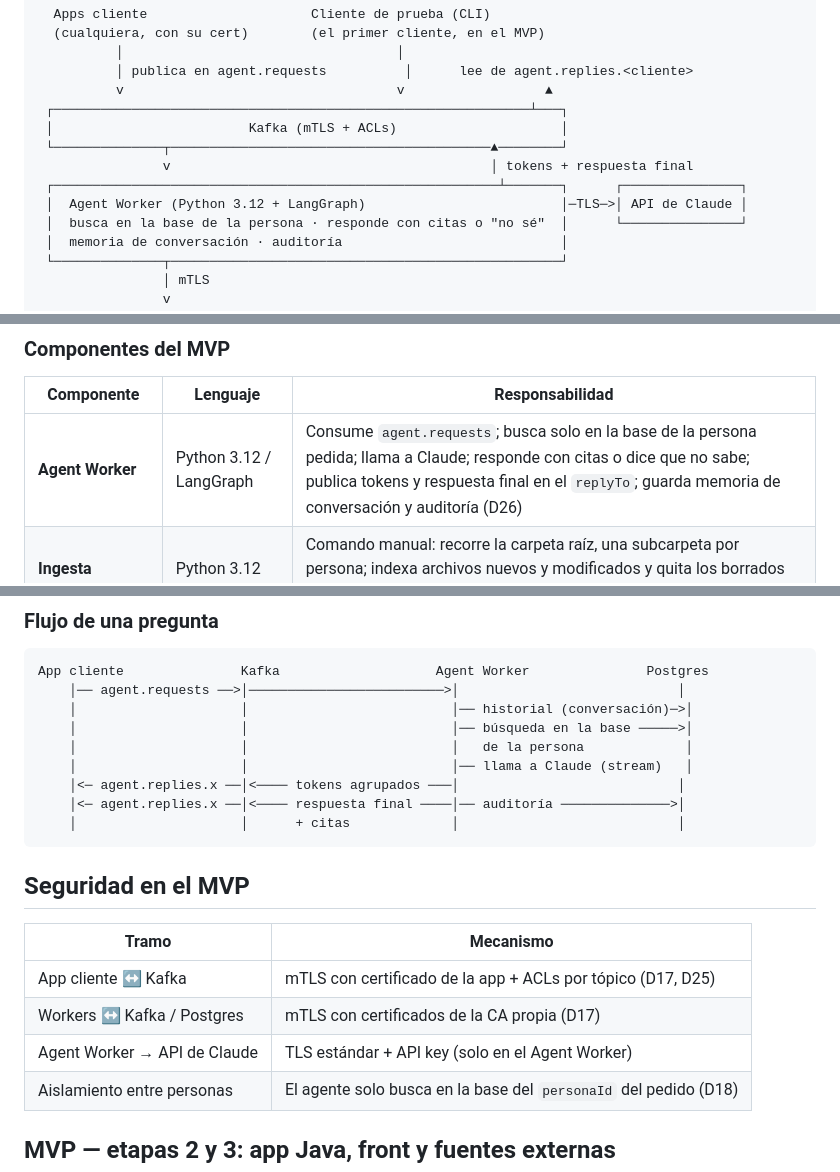
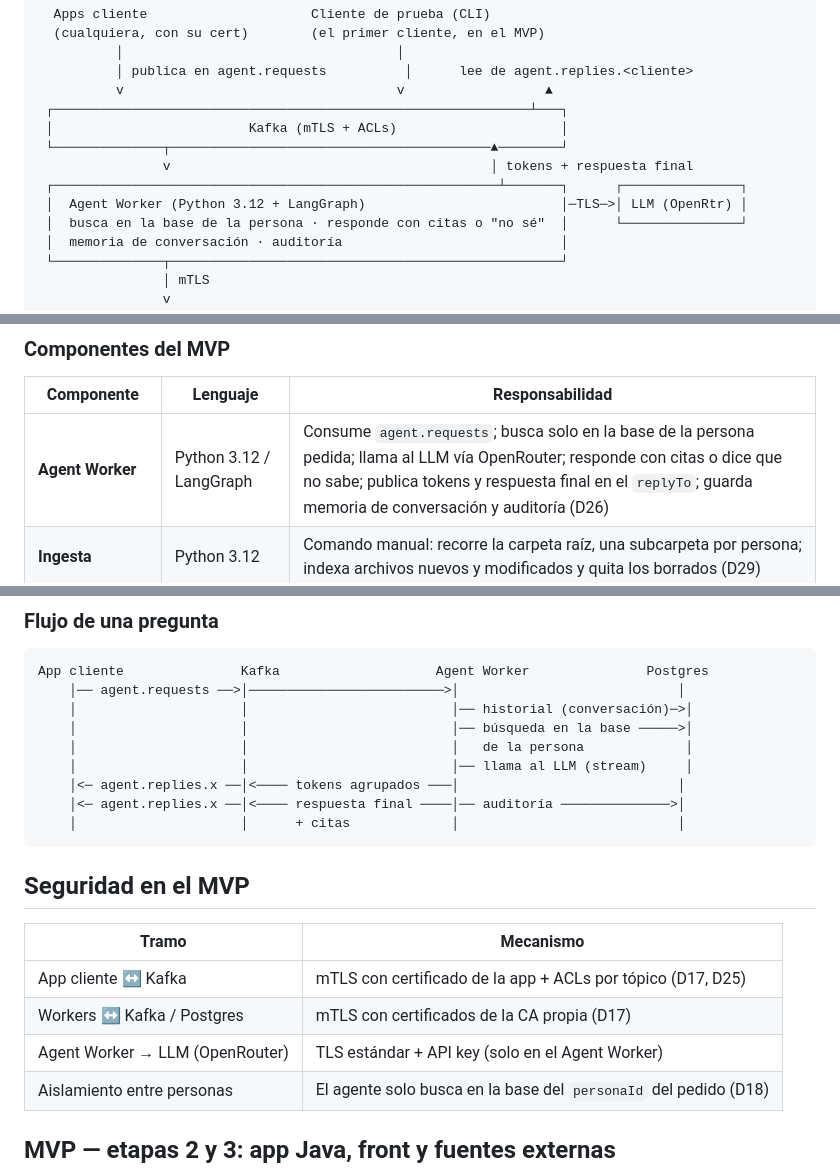
Before and after one commit to franCiti/flock-ai, a Markdown page: docs/arquitectura.md, 3 parts joined by grey strips. GitHub-like rendering.

```diff
--- a/docs/arquitectura.md
+++ b/docs/arquitectura.md
@@ -25,7 +25,7 @@ más: están en el MVP para demostrarlo y administrar fuentes, pero el bot no de
  └──────────────┬─────────────────────────────────────────▲────────┘
                 v                                         │ tokens + respuesta final
  ┌─────────────────────────────────────────────────────────┴───────┐      ┌───────────────┐
- │  Agent Worker (Python 3.12 + LangGraph)                         │─TLS─>│ API de Claude │
+ │  Agent Worker (Python 3.12 + LangGraph)                         │─TLS─>│ LLM (OpenRtr) │
  │  busca en la base de la persona · responde con citas o "no sé"  │      └───────────────┘
  │  memoria de conversación · auditoría                            │
  └──────────────┬──────────────────────────────────────────────────┘
@@ -47,7 +47,7 @@ más: están en el MVP para demostrarlo y administrar fuentes, pero el bot no de
 
 | Componente | Lenguaje | Responsabilidad |
 |---|---|---|
-| **Agent Worker** | Python 3.12 / LangGraph | Consume `agent.requests`; busca solo en la base de la persona pedida; llama a Claude; responde con citas o dice que no sabe; publica tokens y respuesta final en el `replyTo`; guarda memoria de conversación y auditoría (D26) |
+| **Agent Worker** | Python 3.12 / LangGraph | Consume `agent.requests`; busca solo en la base de la persona pedida; llama al LLM vía OpenRouter; responde con citas o dice que no sabe; publica tokens y respuesta final en el `replyTo`; guarda memoria de conversación y auditoría (D26) |
 | **Ingesta** | Python 3.12 | Comando manual: recorre la carpeta raíz, una subcarpeta por persona; indexa archivos nuevos y modificados y quita los borrados (D29) |
 | **Cliente de prueba** | Python 3.12 | CLI para enviar preguntas por Kafka y mostrar la respuesta, como lo haría cualquier app cliente |
 | **Kafka** | — | Transporte del contrato público (D23–D25) |
@@ -86,7 +86,7 @@ App cliente               Kafka                    Agent Worker               Po
     │                     │                          │── historial (conversación)─>│
     │                     │                          │── búsqueda en la base ─────>│
     │                     │                          │   de la persona             │
-    │                     │                          │── llama a Claude (stream)   │
+    │                     │                          │── llama al LLM (stream)     │
     │<─ agent.replies.x ──│<──── tokens agrupados ───│                            │
     │<─ agent.replies.x ──│<──── respuesta final ────│── auditoría ──────────────>│
     │                     │      + citas             │                            │
@@ -98,7 +98,7 @@ App cliente               Kafka                    Agent Worker               Po
 |---|---|
 | App cliente ↔ Kafka | mTLS con certificado de la app + ACLs por tópico (D17, D25) |
 | Workers ↔ Kafka / Postgres | mTLS con certificados de la CA propia (D17) |
-| Agent Worker → API de Claude | TLS estándar + API key (solo en el Agent Worker) |
+| Agent Worker → LLM (OpenRouter) | TLS estándar + API key (solo en el Agent Worker) |
 | Aislamiento entre personas | El agente solo busca en la base del `personaId` del pedido (D18) |
 
 ## MVP — etapas 2 y 3: app Java, front y fuentes externas
```
Also changed, not shown: docs/decisiones.md (+46 -12 lines).
